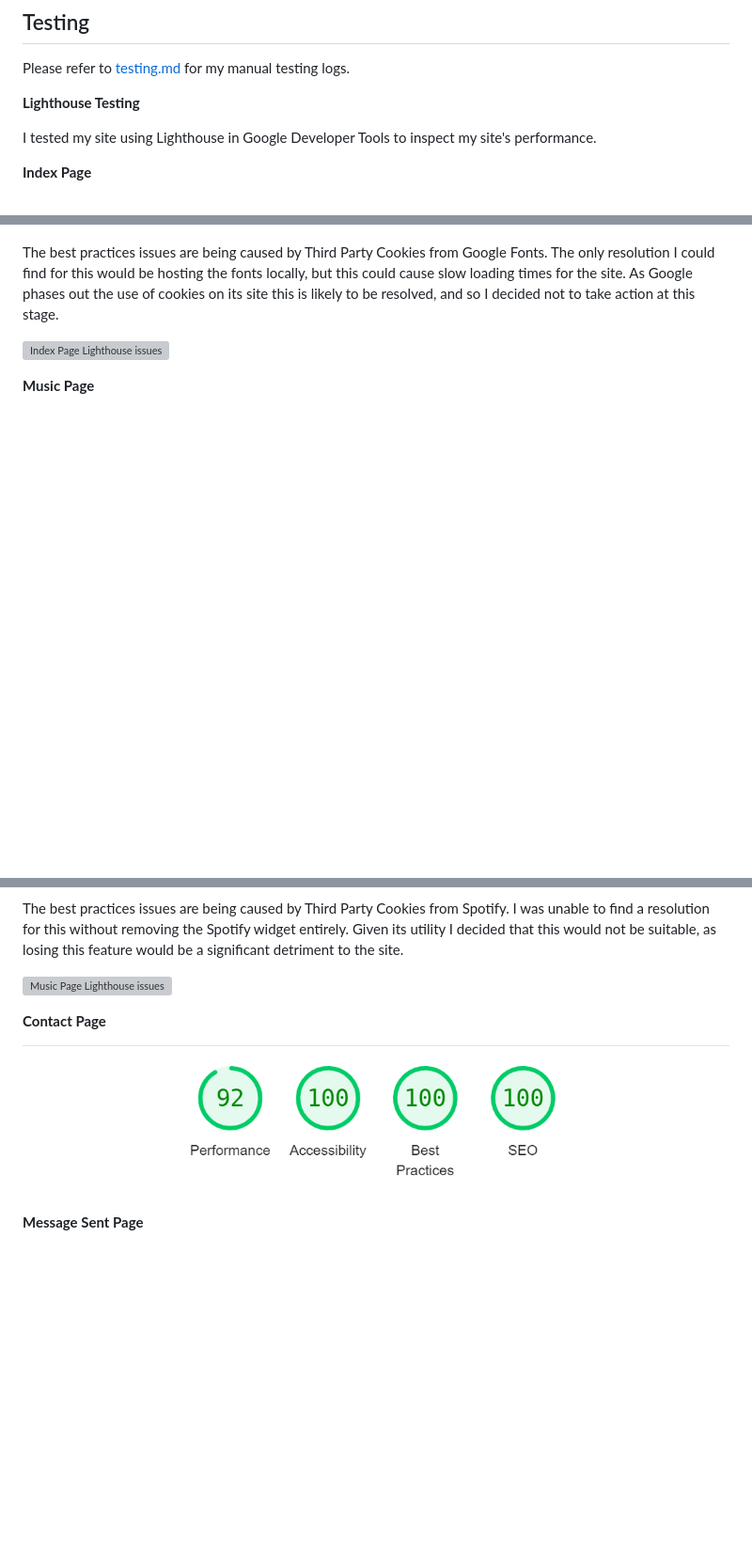
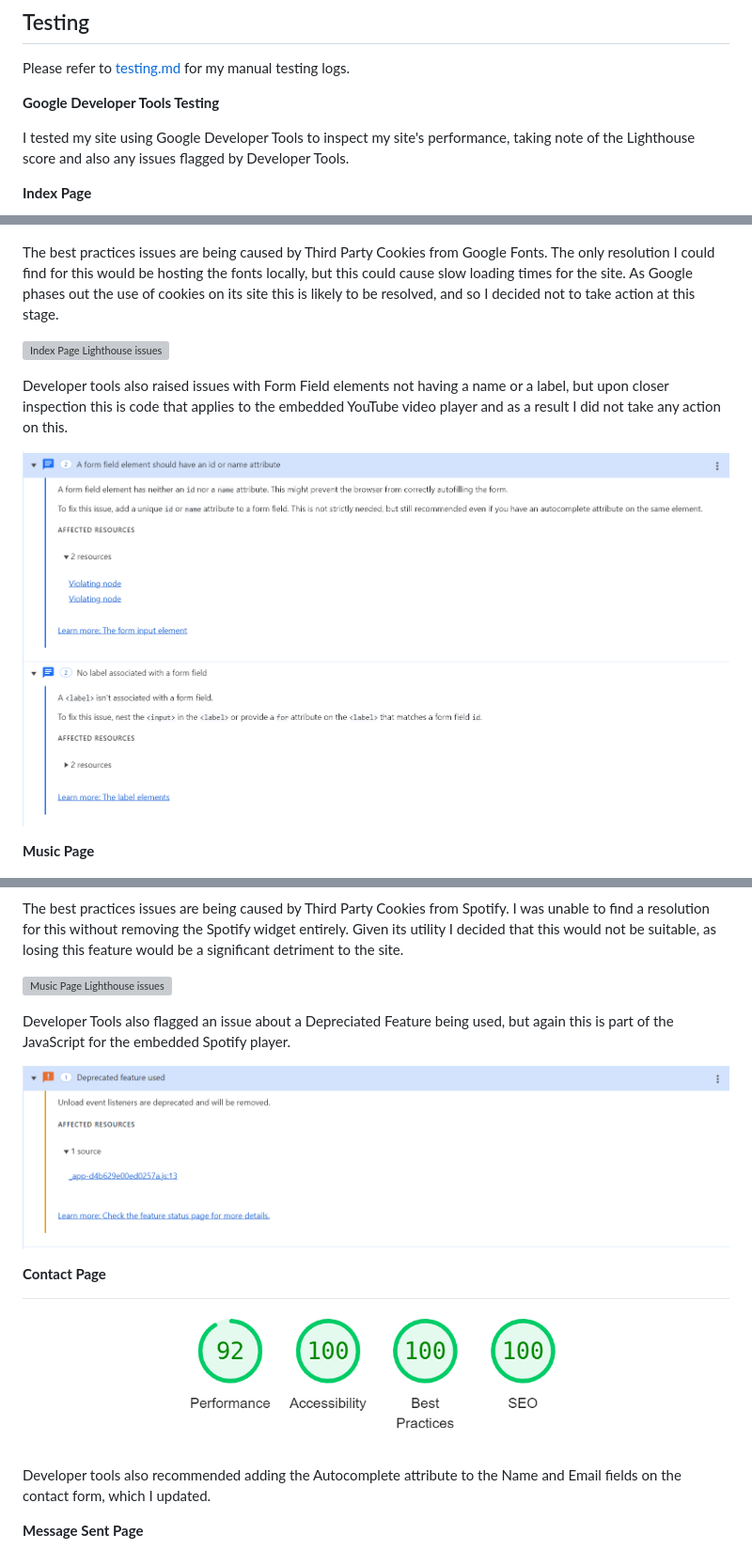
Before and after one commit to BenMilesRocks/1---Ben-Miles-Rocks, a Markdown page: readme.md, 3 parts joined by grey strips. Shown: that part at 94% size. Drawn GitHub-style; pictures changed too: assets/documentation/testing/index-devtools-issues.png (added), assets/documentation/testing/music-devtools-issues.png (added); blank space fills up the shorter version; grey boxes are pictures that could not be loaded.

Commit message:
updates Readme to include dev-tools issues

```diff
--- a/readme.md
+++ b/readme.md
@@ -291,9 +291,9 @@ To clone the repository:
 
 Please refer to [testing.md](/testing.md) for my manual testing logs.
 
-**Lighthouse Testing**
+**Google Developer Tools Testing**
 
-I tested my site using Lighthouse in Google Developer Tools to inspect my site's performance.
+I tested my site using Google Developer Tools to inspect my site's performance, taking note of the Lighthouse score and also any issues flagged by Developer Tools.
 
 **Index Page**
 
@@ -303,6 +303,10 @@ The best practices issues are being caused by Third Party Cookies from Google Fo
 
 ![Index Page Lighthouse issues](/assets/documentation/testing/index-lighthouse-issues.png)
 
+Developer tools also raised issues with Form Field elements not having a name or a label, but upon closer inspection this is code that applies to the embedded YouTube video player and as a result I did not take any action on this.
+
+![Index Page Dev-Tools issues](/assets/documentation/testing/index-devtools-issues.png)
+
 **Music Page**
 
 ![Music Page Lighthouse](/assets/documentation/testing/music-lighthouse.png)
@@ -311,9 +315,15 @@ The best practices issues are being caused by Third Party Cookies from Spotify.
 
 ![Music Page Lighthouse issues](/assets/documentation/testing/music-lighthouse-issues.png)
 
+Developer Tools also flagged an issue about a Depreciated Feature being used, but again this is part of the JavaScript for the embedded Spotify player.
+
+![Music Page Dev-Tools issues](/assets/documentation/testing/music-devtools-issues.png)
+
 **Contact Page**
 
 ![Contact Page Lighthouse](/assets/documentation/testing/contact-lighthouse.png)
+
+Developer tools also recommended adding the Autocomplete attribute to the Name and Email fields on the contact form, which I updated.
 
 **Message Sent Page**
 
```
